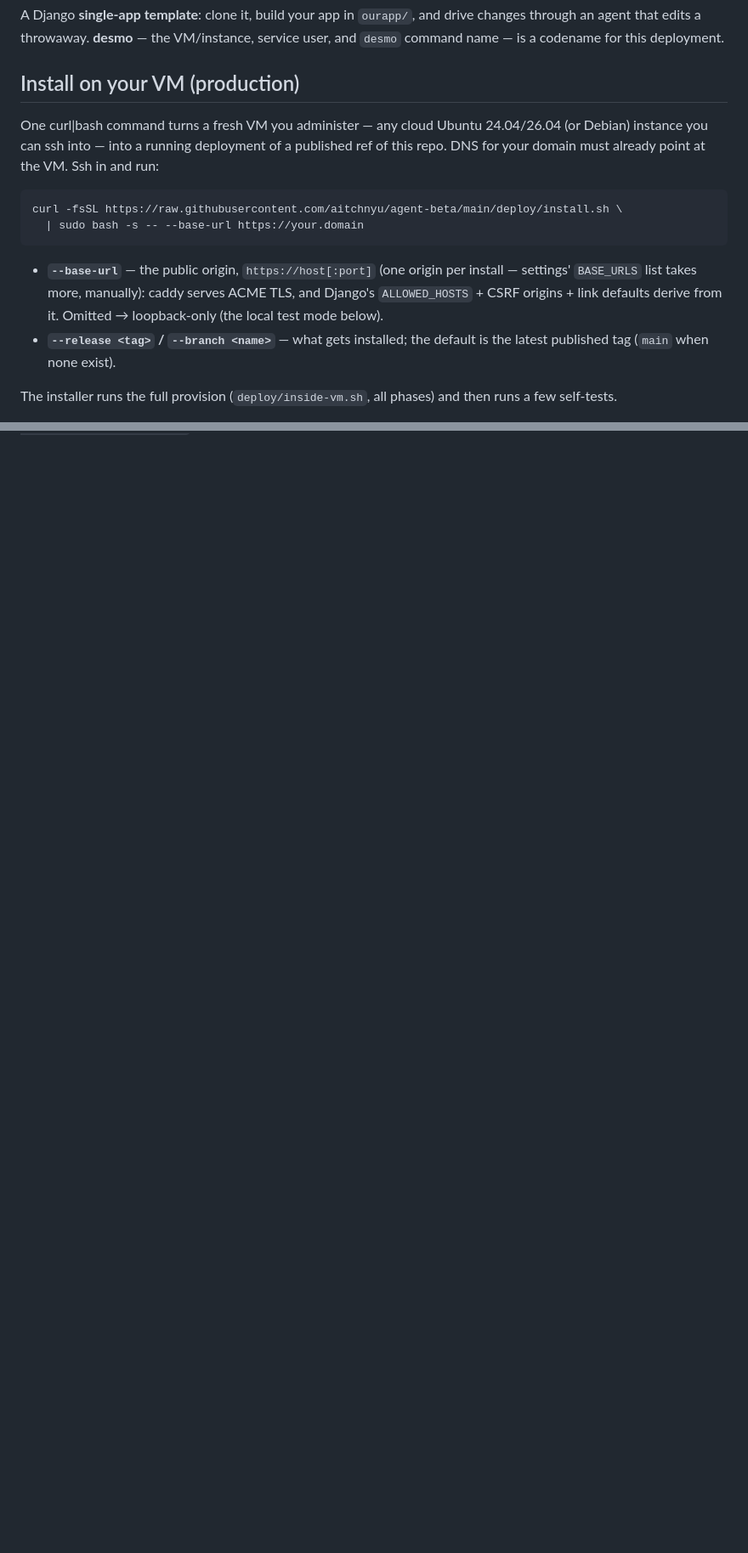
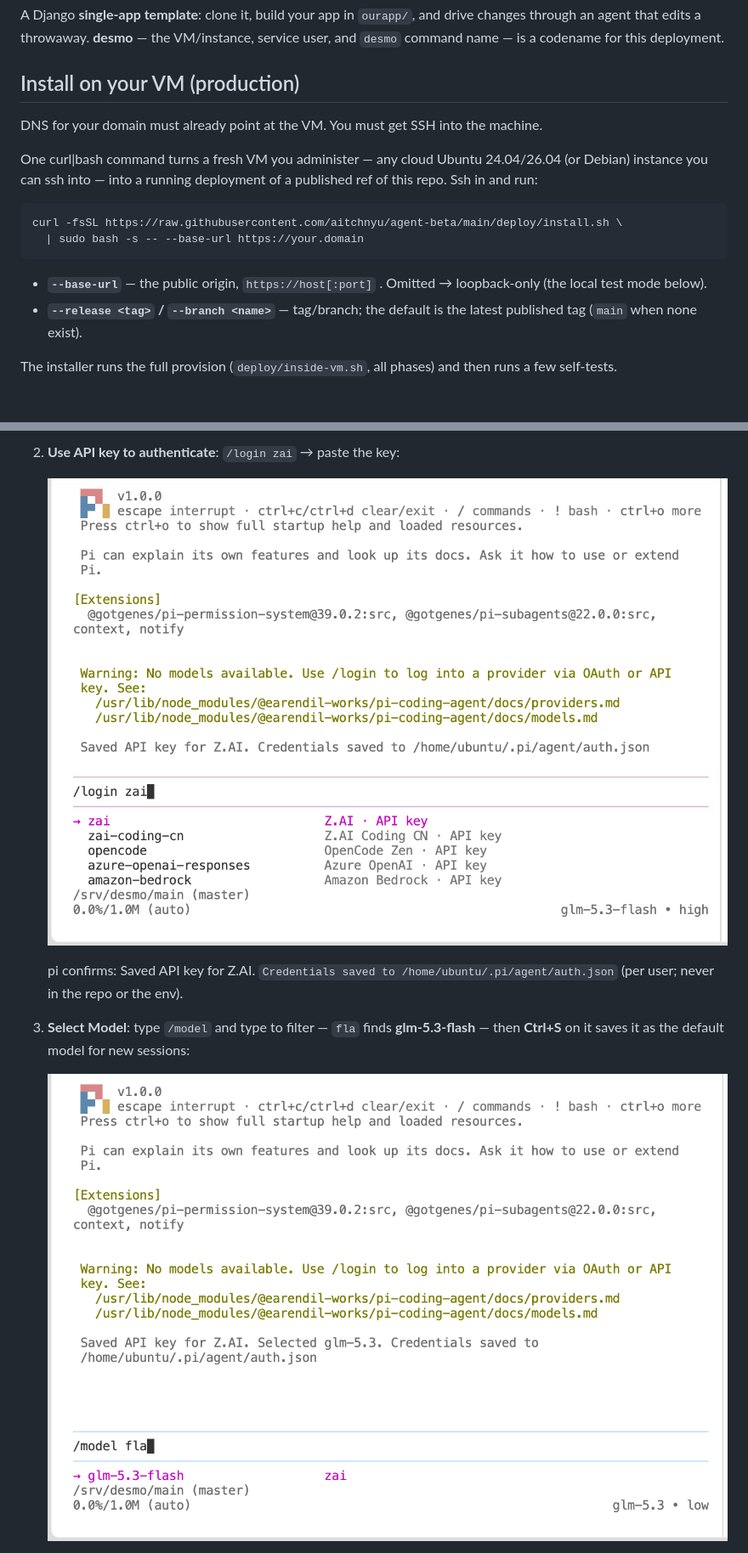
Before and after one commit to aitchnyu/agent-beta, a Markdown page: README.md, 2 parts joined by grey strips. Shown at 85% size. Drawn GitHub-style; pictures changed too: docs/screenshots/pi/pi-login.png (added), docs/screenshots/pi/pi-model.png (added); blank space fills up the shorter version.

````diff
--- a/README.md
+++ b/README.md
@@ -4,22 +4,21 @@ service user, and `desmo` command name — is a codename for this deployment.
 
 ## Install on your VM (production)
 
+DNS for your domain must already point at the VM.
+You must get SSH into the machine.
+
 One curl|bash command turns a fresh VM you administer — any cloud
 Ubuntu 24.04/26.04 (or Debian) instance you can ssh into — into a running
-deployment of a published ref of this repo. DNS for your domain must
-already point at the VM. Ssh in and run:
+deployment of a published ref of this repo. Ssh in and run:
 
 ```bash
 curl -fsSL https://raw.githubusercontent.com/aitchnyu/agent-beta/main/deploy/install.sh \
   | sudo bash -s -- --base-url https://your.domain
 ```
 
-- **`--base-url`** — the public origin, `https://host[:port]` (one origin
-  per install — settings' `BASE_URLS` list takes more, manually): caddy
-  serves ACME TLS, and Django's `ALLOWED_HOSTS` + CSRF origins + link
-  defaults derive from it. Omitted → loopback-only (the local test mode
+- **`--base-url`** — the public origin, `https://host[:port]` . Omitted → loopback-only (the local test mode
   below).
-- **`--release <tag>` / `--branch <name>`** — what gets installed; the
+- **`--release <tag>` / `--branch <name>`** — tag/branch; the
   default is the latest published tag (`main` when none exist).
 
 The installer runs the full provision (`deploy/inside-vm.sh`, all phases)
@@ -254,0 +293,14 @@ everything provisioning touches: `prompts/20260818-vm-provisioning-multipass.md`
+2. **Use API key to authenticate**: `/login zai` → paste the key:
+
+   ![pi /login zai — provider filtered, API key saved](docs/screenshots/pi/pi-login.png)
+
+   pi confirms: Saved API key for Z.AI. `Credentials saved to
+   /home/ubuntu/.pi/agent/auth.json` (per user; never in the repo or
+   the env).
+
+3. **Select Model**: type `/model` and type to filter — `fla` finds
+   **glm-5.3-flash** — then **Ctrl+S** on it saves it as the default
+   model for new sessions:
+
+   ![pi /model — typing fla filters to glm-5.3-flash](docs/screenshots/pi/pi-model.png)
+
````
Also changed, not shown: other parts of README.md (+59 -7 lines), TODO.md (+9 -9 lines), docs/screenshots/pi/pi-start.png (added), docs/screenshots/pi/pi-thinking-select.png (added), docs/screenshots/pi/pi-thinking.png (added), docs/screenshots/pi/zai-api-keys.png (added), 5 other files.
